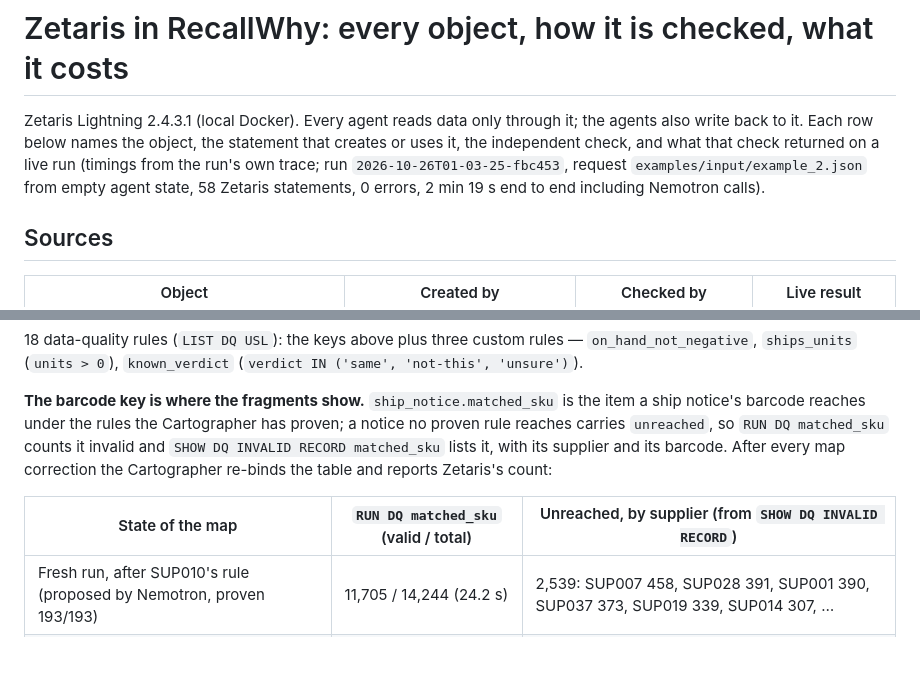
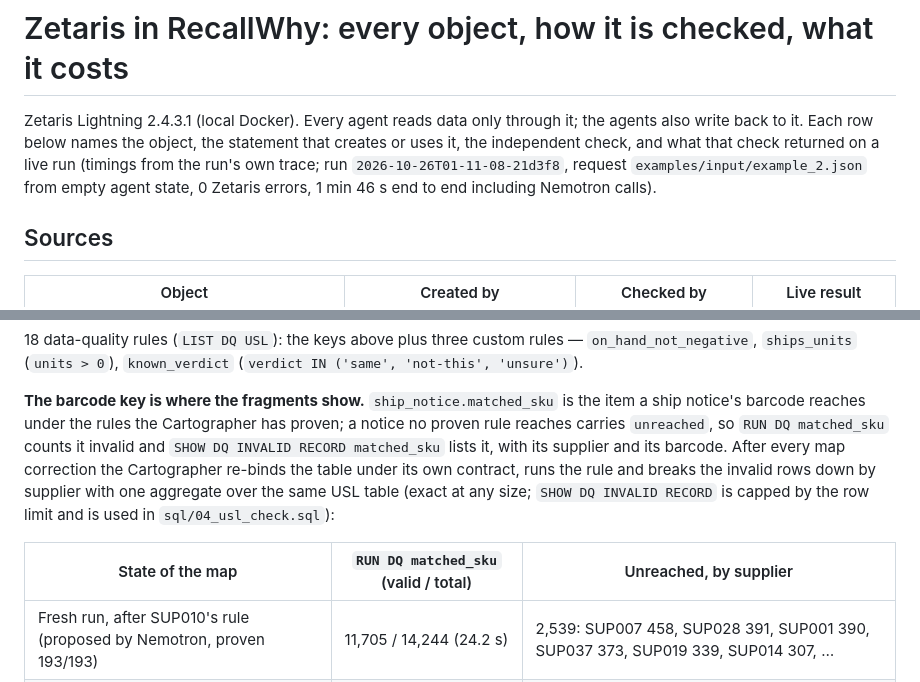
Before and after one commit to mikey92/recallwhy, a Markdown page: docs/ZETARIS.md, 2 parts joined by grey strips. Drawn GitHub-style; blank space fills up the shorter version.

```diff
--- a/docs/ZETARIS.md
+++ b/docs/ZETARIS.md
@@ -3,8 +3,8 @@
 Zetaris Lightning 2.4.3.1 (local Docker). Every agent reads data only through it; the agents also write
 back to it. Each row below names the object, the statement that creates or uses it, the independent check,
 and what that check returned on a live run (timings from the run's own trace; run
-`2026-10-26T01-03-25-fbc453`, request `examples/input/example_2.json` from empty agent state, 58 Zetaris
-statements, 0 errors, 2 min 19 s end to end including Nemotron calls).
+`2026-10-26T01-11-08-21d3f8`, request `examples/input/example_2.json` from empty agent state, 0 Zetaris
+errors, 1 min 46 s end to end including Nemotron calls).
 
 ## Sources
 
@@ -53,9 +60,11 @@ verified in the run above).
 **The barcode key is where the fragments show.** `ship_notice.matched_sku` is the item a ship notice's barcode
 reaches under the rules the Cartographer has proven; a notice no proven rule reaches carries `unreached`, so
 `RUN DQ matched_sku` counts it invalid and `SHOW DQ INVALID RECORD matched_sku` lists it, with its supplier and
-its barcode. After every map correction the Cartographer re-binds the table and reports Zetaris's count:
+its barcode. After every map correction the Cartographer re-binds the table under its own contract, runs the
+rule and breaks the invalid rows down by supplier with one aggregate over the same USL table (exact at any
+size; `SHOW DQ INVALID RECORD` is capped by the row limit and is used in `sql/04_usl_check.sql`):
 
-| State of the map | `RUN DQ matched_sku` (valid / total) | Unreached, by supplier (from `SHOW DQ INVALID RECORD`) |
+| State of the map | `RUN DQ matched_sku` (valid / total) | Unreached, by supplier |
 |---|---|---|
 | Fresh run, after SUP010's rule (proposed by Nemotron, proven 193/193) | 11,705 / 14,244 (24.2 s) | 2,539: SUP007 458, SUP028 391, SUP001 390, SUP037 373, SUP019 339, SUP014 307, … |
 | After the live runs of 26 Oct (SUP007 and SUP028 proven too) | 12,361 / 14,244 (16.7 s) | 1,883: SUP001 390, SUP037 373, SUP019 339, SUP014 307, SUP035 281, SUP010 193 |
```
Also changed, not shown: other parts of docs/ZETARIS.md (+10 -3 lines), README.md (+4 -0 lines).
